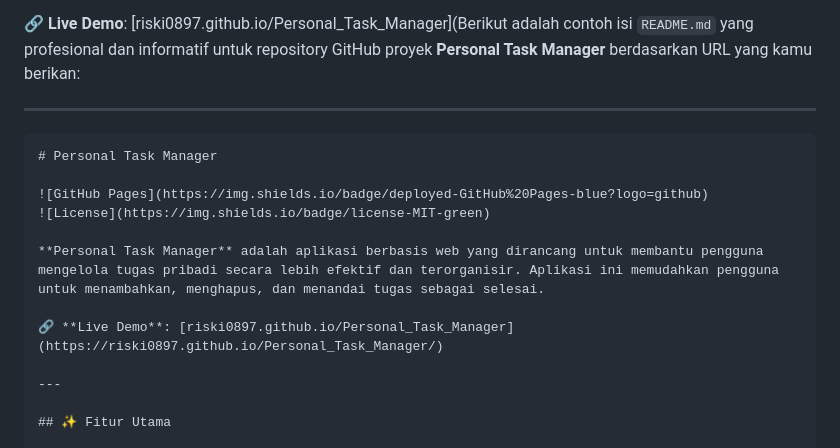
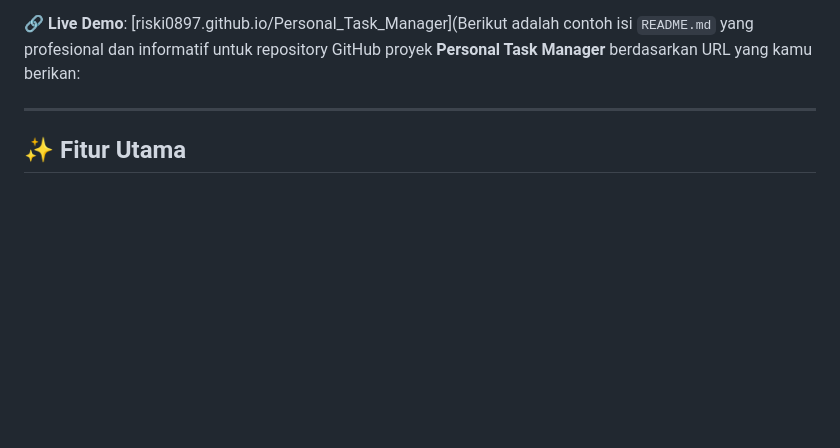
Before and after one commit to riski0897/Personal_Task_Manager, a Markdown page: README.md, the part around the change. Drawn GitHub-style; blank space fills up the shorter version.

`````diff
--- a/README.md
+++ b/README.md
@@ -4,18 +4,6 @@
 **Personal Task Manager** adalah aplikasi berbasis web yang dirancang untuk membantu pengguna mengelola tugas pribadi secara lebih efektif dan terorganisir. Aplikasi ini memudahkan pengguna untuk menambahkan, menghapus, dan menandai tugas sebagai selesai.
 
 🔗 **Live Demo**: [riski0897.github.io/Personal_Task_Manager](Berikut adalah contoh isi `README.md` yang profesional dan informatif untuk repository GitHub proyek **Personal Task Manager** berdasarkan URL yang kamu berikan:
-
----
-
-````markdown
-# Personal Task Manager
-
-![GitHub Pages](https://img.shields.io/badge/deployed-GitHub%20Pages-blue?logo=github)
-![License](https://img.shields.io/badge/license-MIT-green)
-
-**Personal Task Manager** adalah aplikasi berbasis web yang dirancang untuk membantu pengguna mengelola tugas pribadi secara lebih efektif dan terorganisir. Aplikasi ini memudahkan pengguna untuk menambahkan, menghapus, dan menandai tugas sebagai selesai.
-
-🔗 **Live Demo**: [riski0897.github.io/Personal_Task_Manager](https://riski0897.github.io/Personal_Task_Manager/)
 
 ---
 
`````
